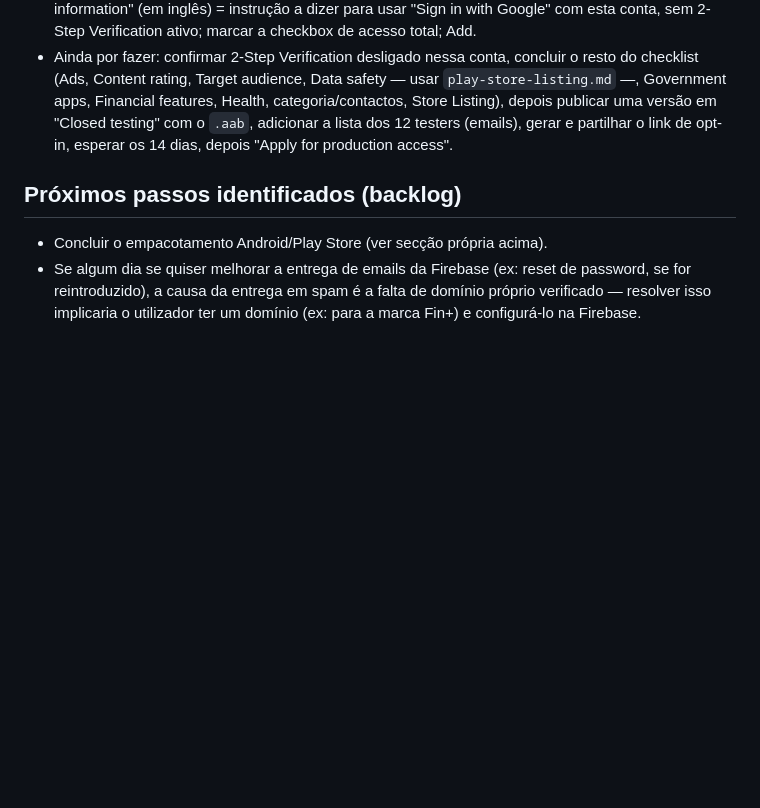
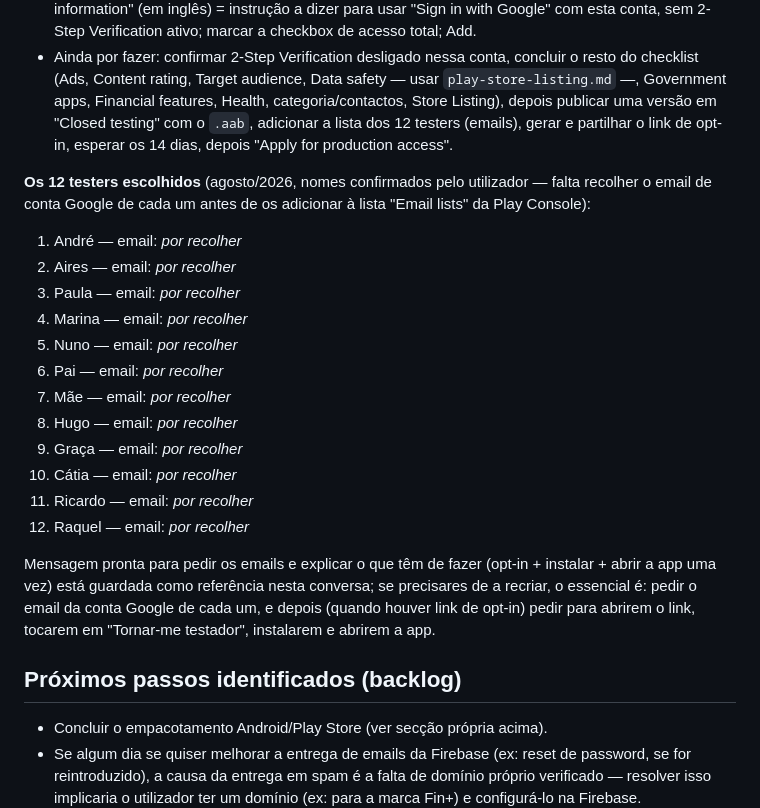
Before and after one commit to ricardotdi/gastos-prototipo, a Markdown page: CLAUDE.md, the part around the change. GitHub-like rendering; blank space fills up the shorter version.

Commit message:
Regista a lista dos 12 testers escolhidos para o Closed testing (nomes; emails por recolher)

```diff
--- a/CLAUDE.md
+++ b/CLAUDE.md
@@ -507,6 +507,28 @@ distribuir o `.apk` diretamente fora da Play Store.
   (emails), gerar e partilhar o link de opt-in, esperar os 14 dias, depois
   "Apply for production access".
 
+**Os 12 testers escolhidos** (agosto/2026, nomes confirmados pelo
+utilizador — falta recolher o email de conta Google de cada um antes de os
+adicionar à lista "Email lists" da Play Console):
+1. André — email: _por recolher_
+2. Aires — email: _por recolher_
+3. Paula — email: _por recolher_
+4. Marina — email: _por recolher_
+5. Nuno — email: _por recolher_
+6. Pai — email: _por recolher_
+7. Mãe — email: _por recolher_
+8. Hugo — email: _por recolher_
+9. Graça — email: _por recolher_
+10. Cátia — email: _por recolher_
+11. Ricardo — email: _por recolher_
+12. Raquel — email: _por recolher_
+
+Mensagem pronta para pedir os emails e explicar o que têm de fazer (opt-in +
+instalar + abrir a app uma vez) está guardada como referência nesta
+conversa; se precisares de a recriar, o essencial é: pedir o email da conta
+Google de cada um, e depois (quando houver link de opt-in) pedir para
+abrirem o link, tocarem em "Tornar-me testador", instalarem e abrirem a app.
+
 ## Próximos passos identificados (backlog)
 
 - Concluir o empacotamento Android/Play Store (ver secção própria acima).
```
